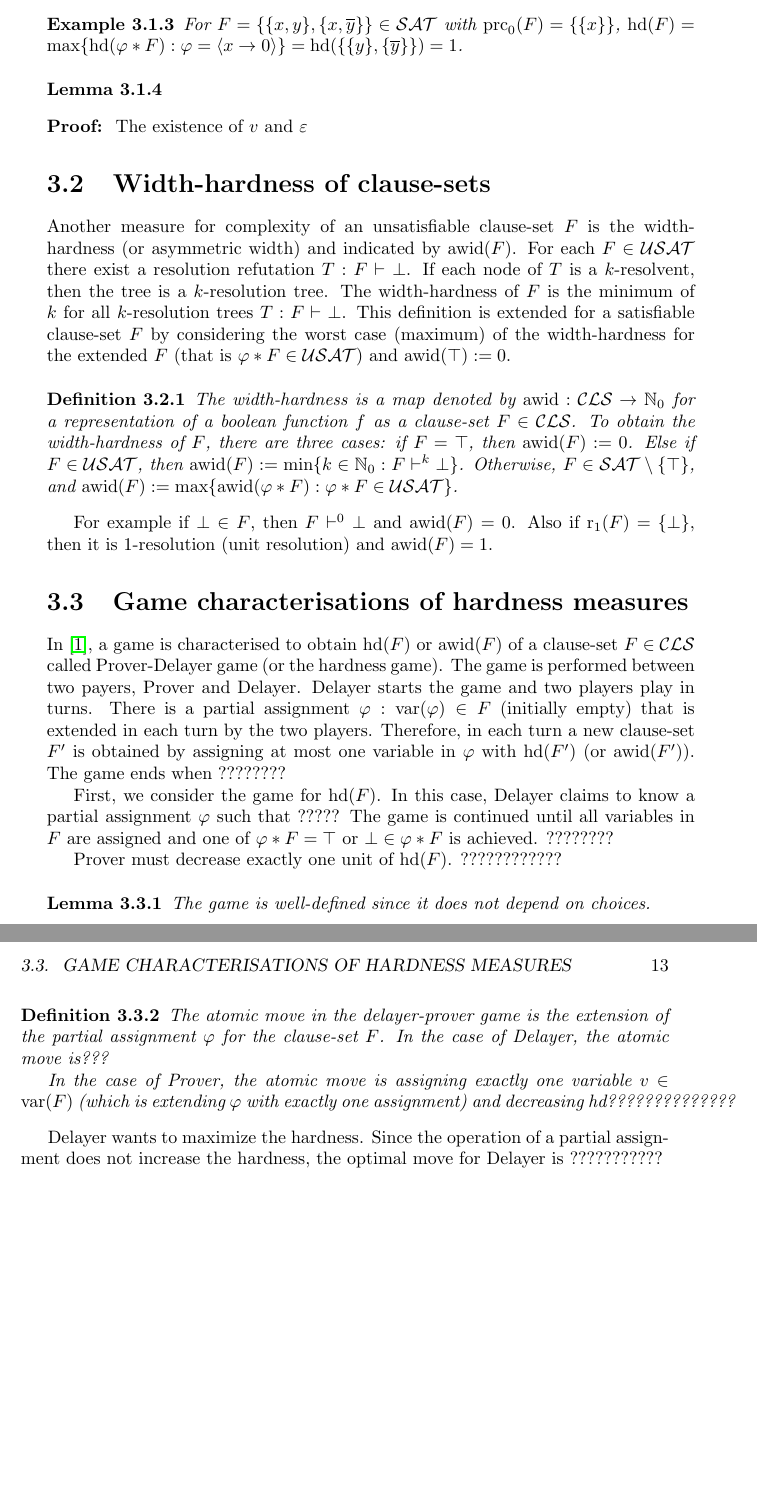
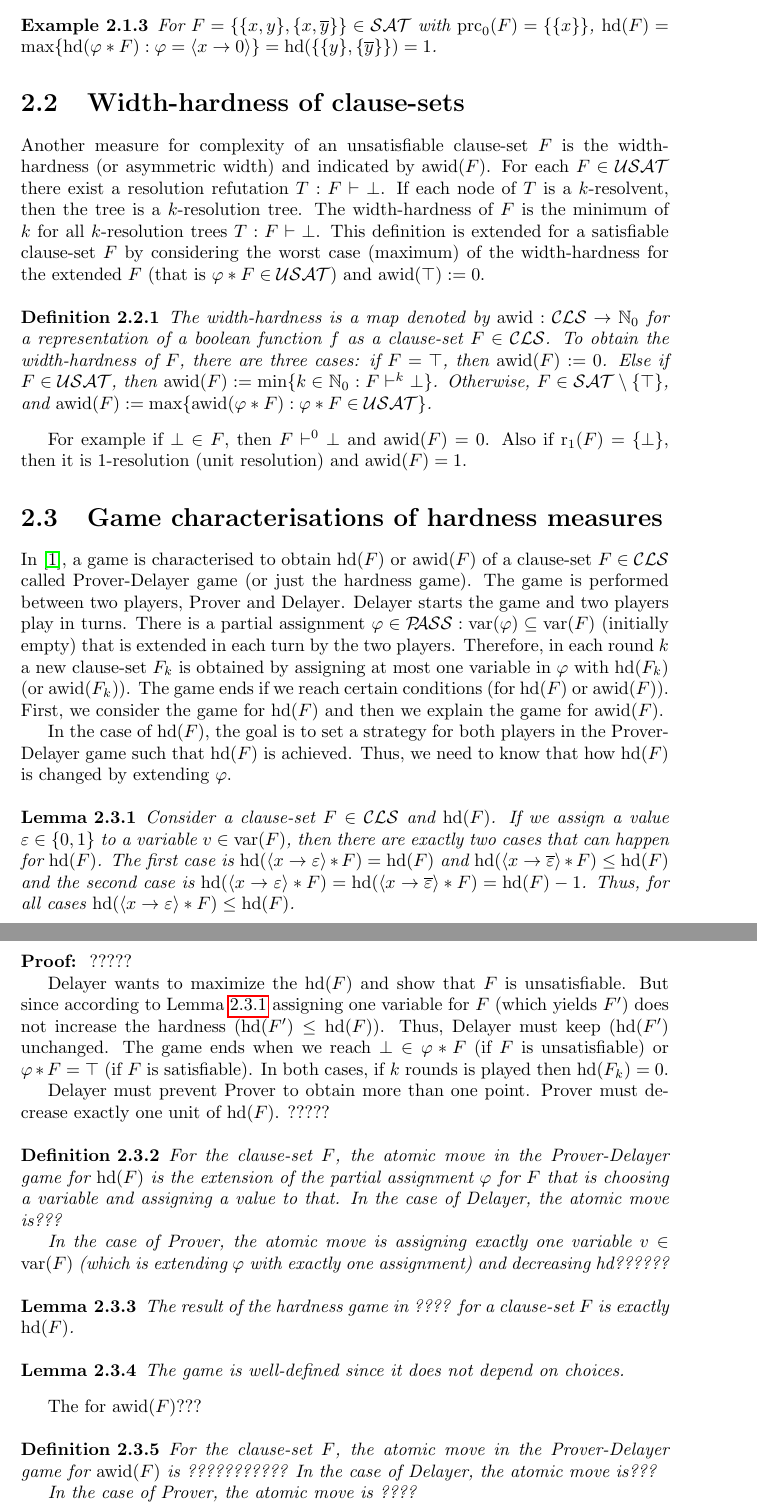
Before and after one commit to HdAbbasi/H-Research, a LaTeX document (HA_HardnessMeasures.tex): two parts of pages 12 and 13 of 19 before the commit and two parts of pages 9 and 10 of 15 after it, joined at a grey line, cut so that both start at the same text, the shorter picture padded with empty space. Compiled offline with pdfLaTeX.

Commit message:
update(game characterisation)

```diff
--- a/HA_HardnessMeasures.tex
+++ b/HA_HardnessMeasures.tex
@@ -1,7 +1,7 @@
 % Hoda Abbasi
 % 16 March 2016
 
-\documentclass[]{book}
+\documentclass{report}
 \input Latex_macros/Definitionen.tex
 \usepackage{a4}
 \usepackage{graphicx}
@@ -9,10 +9,6 @@
 \usepackage[active]{srcltx}
 \usepackage[all]{xy}
 \usepackage{enumerate}
-
-\setcounter{tocdepth}{4}
-\setcounter{secnumdepth}{4}
-\newcommand{\Schrift}{report}
 
 \begin{document}
 \title{Hardness measures of clause-sets}
@@ -158,13 +160,6 @@ The hardness is a map that assigns a natural number for a representation of a bo
 For $F = \set{\set{x, y} , \set{x,\ol y}} \in \Sat$ with $\primec_0(F) = \set{\set{x}}$,  $\hardness(F)= \max \set{ \hardness(\vp * F) : \vp =\pab{x \ra 0} }=\hardness(\set{\set{y},\set{\ol y}})=1$.
 \end{examp}
 
-\begin{lem}\label{lem:hd-dec}
-
-\end{lem}
-\begin{prf}
-The existence of $v$ and $\ve$
-\end{prf}
-
 \section{Width-hardness of clause-sets}
 \label{sec:whdd}
 
@@ -179,26 +174,45 @@ For example if $\bot \in F$, then $F \vdash^0 \bot$ and $\whardness(F)=0$. Also
 \section{Game characterisations of hardness measures}
 \label{sec:game-pd}
 
-In \cite{h18}, a game is characterised to obtain $\hardness(F)$ or $\whardness(F)$ of a clause-set $F \in \Cls$ called Prover-Delayer game (or the hardness game). The game is performed between two payers, Prover and Delayer. Delayer starts the game and two players play in turns. There is a partial assignment $\vp: \var(\vp) \in F$ (initially empty) that is extended in each turn by the two players. Therefore, in each turn a new clause-set $F'$ is obtained by assigning at most one variable in $\vp$ with $\hardness(F')$ (or $\whardness(F')$). The game ends when ????????
+In \cite{h18}, a game is characterised to obtain $\hardness(F)$ or $\whardness(F)$ of a clause-set $F \in \Cls$ called Prover-Delayer game (or just the hardness game). The game is performed between two players, Prover and Delayer. Delayer starts the game and two players play in turns. There is a partial assignment $\vp \in \Pass: \var(\vp) \sse \var(F)$ (initially empty) that is extended in each turn by the two players. Therefore, in each round $k$ a new clause-set $F_k$ is obtained by assigning at most one variable in $\vp$ with $\hardness(F_k)$ (or $\whardness(F_k)$). The game ends if we reach certain conditions (for $\hardness(F)$ or $\whardness(F)$). First, we consider the game for $\hardness(F)$ and then we explain the game for $\whardness(F)$.
 
-First, we consider the game for $\hardness(F)$. In this case, Delayer claims to know a partial assignment $\vp$ such that ?????
-The game is continued until all variables in $F$ are assigned and one of $\vp * F = \top$ or $ \bot \in \vp * F$ is achieved. ????????
+In the case of $\hardness(F)$, the goal is to set a strategy for both players in the Prover-Delayer game such that $\hardness(F)$ is achieved. Thus, we need to know that how $\hardness(F)$ is changed by extending $\vp$.
 
-Prover must decrease exactly one unit of $\hardness(F)$. ????????????
+\begin{lem}\label{lem:hd-var}
+Consider a clause-set $F \in \Cls$ and $\hardness(F)$. If we assign a value $\ve \in \set{0,1}$ to a variable $v \in \var(F)$, then there are exactly two cases that can happen for $\hardness(F)$. The first case is $\hardness(\pab{x \ra \ve}*F)=\hardness(F)$ and $\hardness(\pab{x \ra \ol \ve}*F) \leq \hardness(F)$ and the second case is  $\hardness(\pab{x \ra \ve}*F)=\hardness(\pab{x \ra \ol \ve}*F)=\hardness(F)-1$. Thus, for all cases  $\hardness(\pab{x \ra \ve}*F) \leq \hardness(F)$.
+\end{lem}
+\begin{prf}
+?????
+\end{prf}
 
+Delayer wants to maximize the $\hardness(F)$ and show that $F$ is unsatisfiable. But since according to Lemma \ref{lem:hd-var} assigning one variable for $F$ (which yields $F'$) does not increase the hardness ($\hardness(F') \leq \hardness(F)$). Thus, Delayer must keep ($\hardness(F')$ unchanged. The game ends when we reach $\bot \in \vp * F $ (if $F$ is unsatisfiable) or $\vp * F=\top$ (if $F$ is satisfiable). In both cases, if $k$ rounds is played then $\hardness(F_k)=0$.
 
+Delayer must prevent Prover to obtain more than one point. Prover must decrease exactly one unit of $\hardness(F)$. ?????
+%The optimal move for Delayer is to keep hd not changed and the worst case for Delayer is when it can not prevent prover from achieving two points or more. thus, in each round hd remains unchanged or decreased exactly one unit.
+
+\begin{defi}\label{def:atomic-move}
+For the clause-set $F$, the atomic move in the Prover-Delayer game for $\hardness(F)$ is the extension of the partial assignment $\vp$ for $F$ that is choosing a variable and assigning a value to that.
+In the case of Delayer, the atomic move is???
+
+In the case of Prover, the atomic move is assigning exactly one variable $v \in \var(F)$ (which is extending $\vp$ with exactly one assignment) and decreasing hd??????
+\end{defi}
+
+\begin{lem}\label{lem:game1}
+The result of the hardness game in ???? for a clause-set $F$ is exactly $\hardness(F)$.
+\end{lem}
 
 \begin{lem}\label{lem:game1}
 The game is well-defined since it does not depend on choices.
 \end{lem}
 
+The for  $\whardness(F)$???
+
 \begin{defi}\label{def:atomic-move}
-The atomic move in the delayer-prover game is the extension of the partial assignment $\vp$ for the clause-set $F$. In the case of Delayer, the atomic move is???
+For the clause-set $F$, the atomic move in the Prover-Delayer game for $\whardness(F)$ is ???????????
+In the case of Delayer, the atomic move is???
 
-In the case of Prover, the atomic move is assigning exactly one variable $v \in \var(F)$ (which is extending $\vp$ with exactly one assignment) and decreasing hd??????????????
+In the case of Prover, the atomic move is ????
 \end{defi}
-
-Delayer wants to maximize the hardness. Since the operation of a partial assignment does not increase the hardness, the optimal move for Delayer is ???????????
 %%%%%%%%%%%%%%%%%%%%%%%%%%%%%%%%%%%%%%%%%%%%%%%%%%%%%%%%%%
 \chapter{The hardness measures for Tseitin graph}
 \label{cha:hdgame}
```
Also changed, not shown: HA_HardnessMeasures.tex (32 more changed lines). Lines whose indentation alone changed are shown as unchanged.
